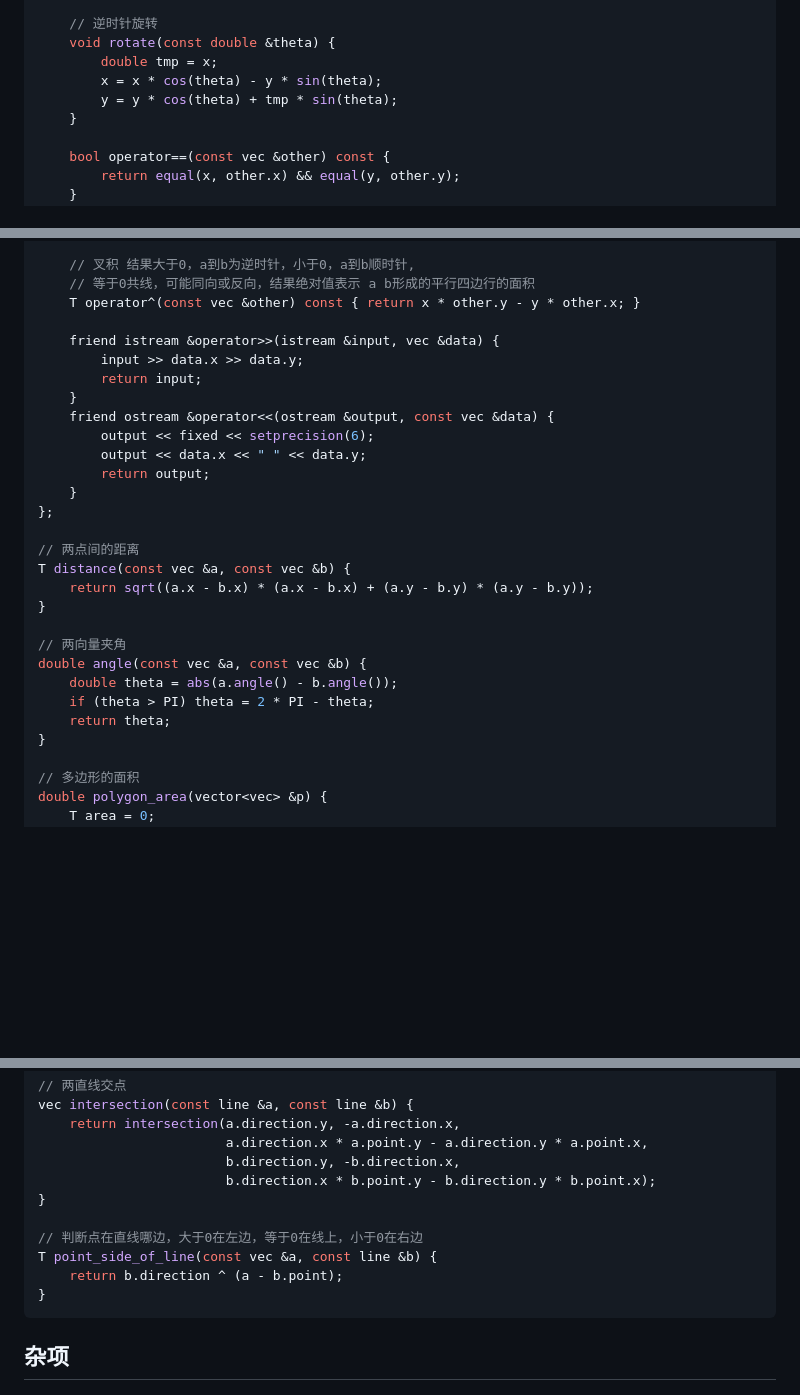
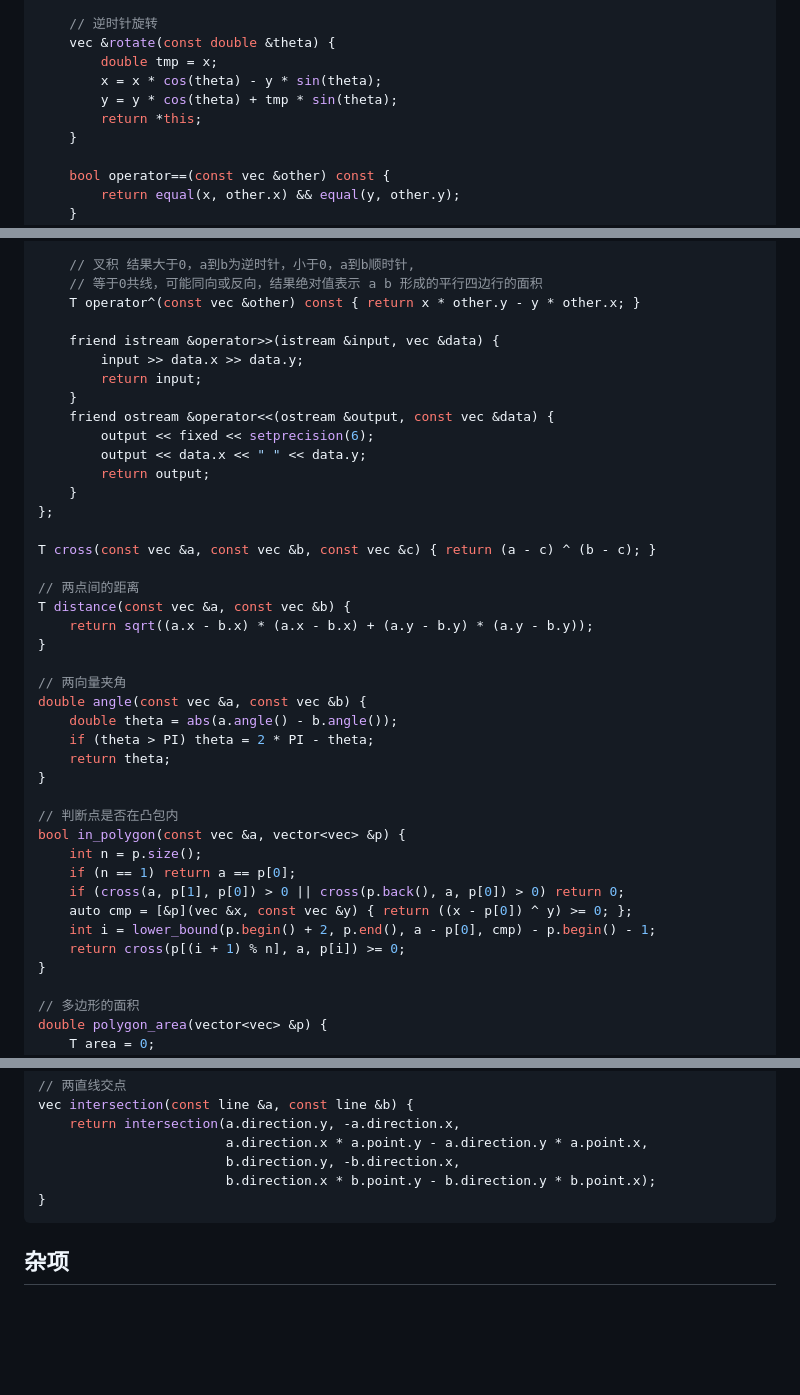
Before and after one commit to therehello/ACM-template, a Markdown page: template.md, 3 parts joined by grey strips. GitHub-like rendering; blank space fills up the shorter version.

````diff
--- a/template.md
+++ b/template.md
@@ -781,10 +781,11 @@ struct vec {
     }
 
     // 逆时针旋转
-    void rotate(const double &theta) {
+    vec &rotate(const double &theta) {
         double tmp = x;
         x = x * cos(theta) - y * sin(theta);
         y = y * cos(theta) + tmp * sin(theta);
+        return *this;
     }
 
     bool operator==(const vec &other) const {
@@ -803,7 +804,7 @@ struct vec {
     T operator*(const vec &other) const { return x * other.x + y * other.y; }
 
     // 叉积 结果大于0，a到b为逆时针，小于0，a到b顺时针,
-    // 等于0共线，可能同向或反向，结果绝对值表示 a b形成的平行四边行的面积
+    // 等于0共线，可能同向或反向，结果绝对值表示 a b 形成的平行四边行的面积
     T operator^(const vec &other) const { return x * other.y - y * other.x; }
 
     friend istream &operator>>(istream &input, vec &data) {
@@ -817,6 +818,8 @@ struct vec {
     }
 };
 
+T cross(const vec &a, const vec &b, const vec &c) { return (a - c) ^ (b - c); }
+
 // 两点间的距离
 T distance(const vec &a, const vec &b) {
     return sqrt((a.x - b.x) * (a.x - b.x) + (a.y - b.y) * (a.y - b.y));
@@ -827,6 +830,16 @@ double angle(const vec &a, const vec &b) {
     double theta = abs(a.angle() - b.angle());
     if (theta > PI) theta = 2 * PI - theta;
     return theta;
+}
+
+// 判断点是否在凸包内
+bool in_polygon(const vec &a, vector<vec> &p) {
+    int n = p.size();
+    if (n == 1) return a == p[0];
+    if (cross(a, p[1], p[0]) > 0 || cross(p.back(), a, p[0]) > 0) return 0;
+    auto cmp = [&p](vec &x, const vec &y) { return ((x - p[0]) ^ y) >= 0; };
+    int i = lower_bound(p.begin() + 2, p.end(), a - p[0], cmp) - p.begin() - 1;
+    return cross(p[(i + 1) % n], a, p[i]) >= 0;
 }
 
 // 多边形的面积
@@ -948,11 +982,6 @@ vec intersection(const line &a, const line &b) {
                         a.direction.x * a.point.y - a.direction.y * a.point.x,
                         b.direction.y, -b.direction.x,
                         b.direction.x * b.point.y - b.direction.y * b.point.x);
-}
-
-// 判断点在直线哪边，大于0在左边，等于0在线上，小于0在右边
-T point_side_of_line(const vec &a, const line &b) {
-    return b.direction ^ (a - b.point);
 }
 ```
 
````
Also changed, not shown: other parts of template.md (+76 -55 lines).
